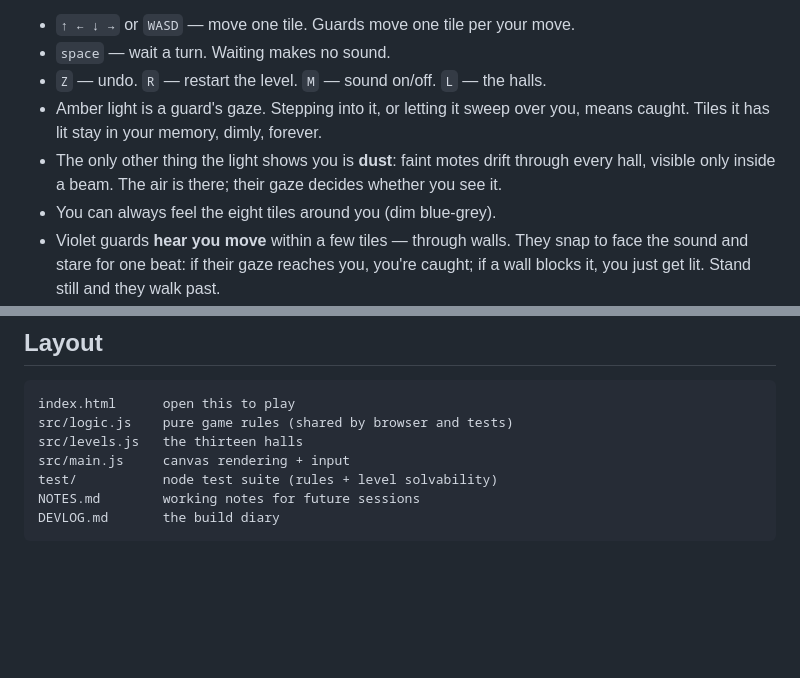
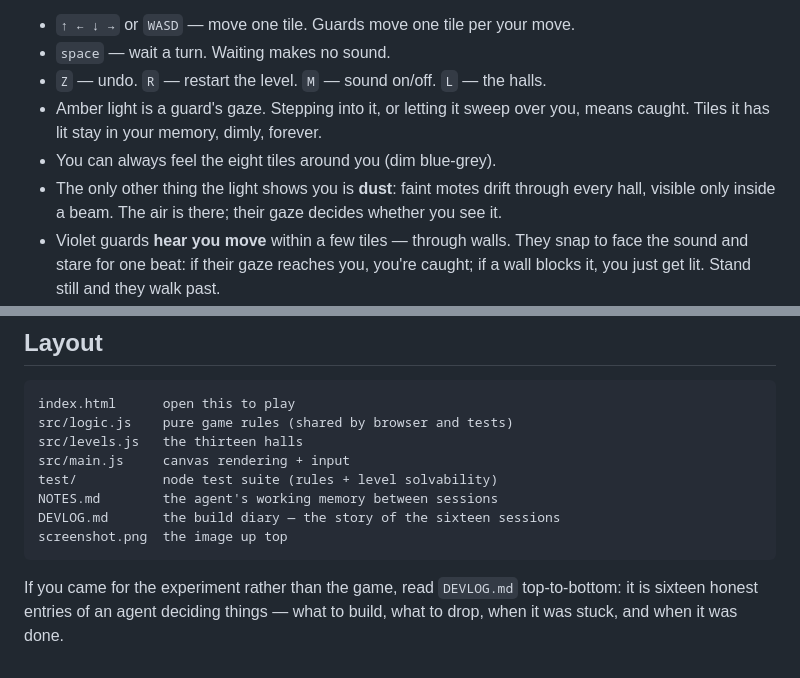
Before and after one commit to AngeloGalav/let-him-cook, a Markdown page: README.md, 2 parts joined by grey strips. Drawn GitHub-style; blank space fills up the shorter version.

````diff
--- a/README.md
+++ b/README.md
@@ -50,10 +84,10 @@ you've unlocked — your current run waits for you.
 - `Z` — undo. `R` — restart the level. `M` — sound on/off. `L` — the halls.
 - Amber light is a guard's gaze. Stepping into it, or letting it sweep over
   you, means caught. Tiles it has lit stay in your memory, dimly, forever.
+- You can always feel the eight tiles around you (dim blue-grey).
 - The only other thing the light shows you is **dust**: faint motes drift
   through every hall, visible only inside a beam. The air is there; their
   gaze decides whether you see it.
-- You can always feel the eight tiles around you (dim blue-grey).
 - <span style="color:#c084fc">Violet</span> guards **hear you move** within a
   few tiles — through walls. They snap to face the sound and stare for one
   beat: if their gaze reaches you, you're caught; if a wall blocks it, you
@@ -109,6 +143,11 @@ src/logic.js    pure game rules (shared by browser and tests)
 src/levels.js   the thirteen halls
 src/main.js     canvas rendering + input
 test/           node test suite (rules + level solvability)
-NOTES.md        working notes for future sessions
-DEVLOG.md       the build diary
+NOTES.md        the agent's working memory between sessions
+DEVLOG.md       the build diary — the story of the sixteen sessions
+screenshot.png  the image up top
 ```
+
+If you came for the experiment rather than the game, read `DEVLOG.md`
+top-to-bottom: it is sixteen honest entries of an agent deciding things —
+what to build, what to drop, when it was stuck, and when it was done.
````
Also changed, not shown: other parts of README.md (+43 -9 lines), NOTES.md (+4 -0 lines), screenshot.png (added).
